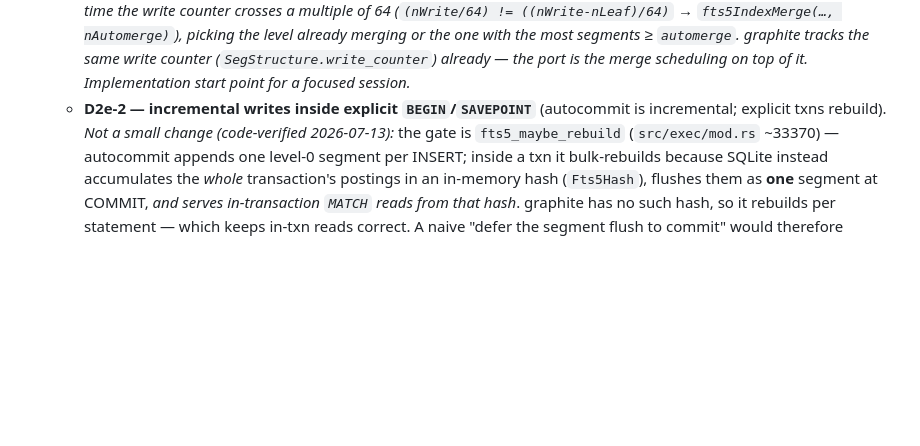
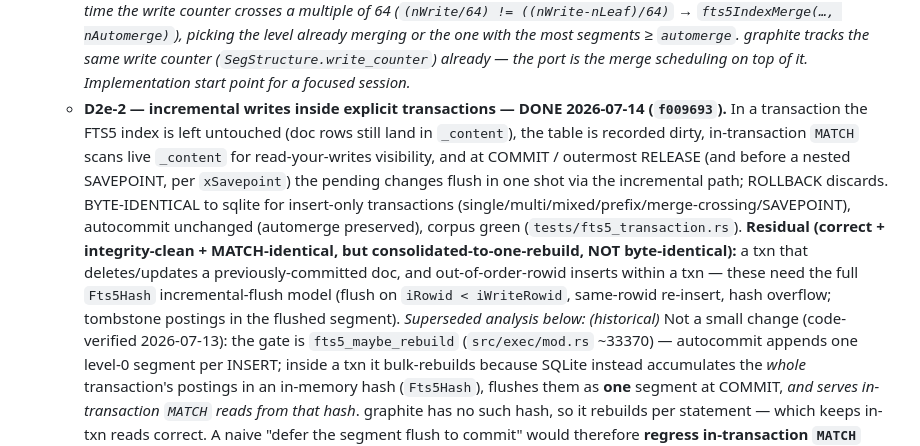
Before and after one commit to KarpelesLab/graphitesql, a Markdown page: ROADMAP.md, the part around the change. GitHub-like rendering; blank space fills up the shorter version.

Commit message:
docs: mark D2e-2 FTS5 in-transaction incremental DONE (f009693)
Co-Authored-By: Claude Opus 4.8 (1M context) <noreply@anthropic.com>

```diff
--- a/ROADMAP.md
+++ b/ROADMAP.md
@@ -785,9 +785,22 @@ history / `CHANGELOG.md`. Remaining:
     with the most segments ≥ `automerge`. graphite tracks the same write counter
     (`SegStructure.write_counter`) already — the port is the merge scheduling on top
     of it. Implementation start point for a focused session.*
-  - **D2e-2 — incremental writes inside explicit `BEGIN`/`SAVEPOINT`** (autocommit
-    is incremental; explicit txns rebuild). *Not a small change (code-verified
-    2026-07-13):* the gate is `fts5_maybe_rebuild` (`src/exec/mod.rs` ~33370) —
+  - **D2e-2 — incremental writes inside explicit transactions — DONE 2026-07-14
+    (`f009693`).** In a transaction the FTS5 index is left untouched (doc rows still
+    land in `_content`), the table is recorded dirty, in-transaction `MATCH` scans
+    live `_content` for read-your-writes visibility, and at COMMIT / outermost RELEASE
+    (and before a nested SAVEPOINT, per `xSavepoint`) the pending changes flush in one
+    shot via the incremental path; ROLLBACK discards. BYTE-IDENTICAL to sqlite for
+    insert-only transactions (single/multi/mixed/prefix/merge-crossing/SAVEPOINT),
+    autocommit unchanged (automerge preserved), corpus green
+    (`tests/fts5_transaction.rs`). **Residual (correct + integrity-clean +
+    MATCH-identical, but consolidated-to-one-rebuild, NOT byte-identical):** a txn
+    that deletes/updates a previously-committed doc, and out-of-order-rowid inserts
+    within a txn — these need the full `Fts5Hash` incremental-flush model (flush on
+    `iRowid < iWriteRowid`, same-rowid re-insert, hash overflow; tombstone postings in
+    the flushed segment). *Superseded analysis below:*
+    *(historical)* Not a small change (code-verified
+    2026-07-13): the gate is `fts5_maybe_rebuild` (`src/exec/mod.rs` ~33370) —
     autocommit appends one level-0 segment per INSERT; inside a txn it bulk-rebuilds
     because SQLite instead accumulates the *whole* transaction's postings in an
     in-memory hash (`Fts5Hash`), flushes them as **one** segment at COMMIT, *and
```
